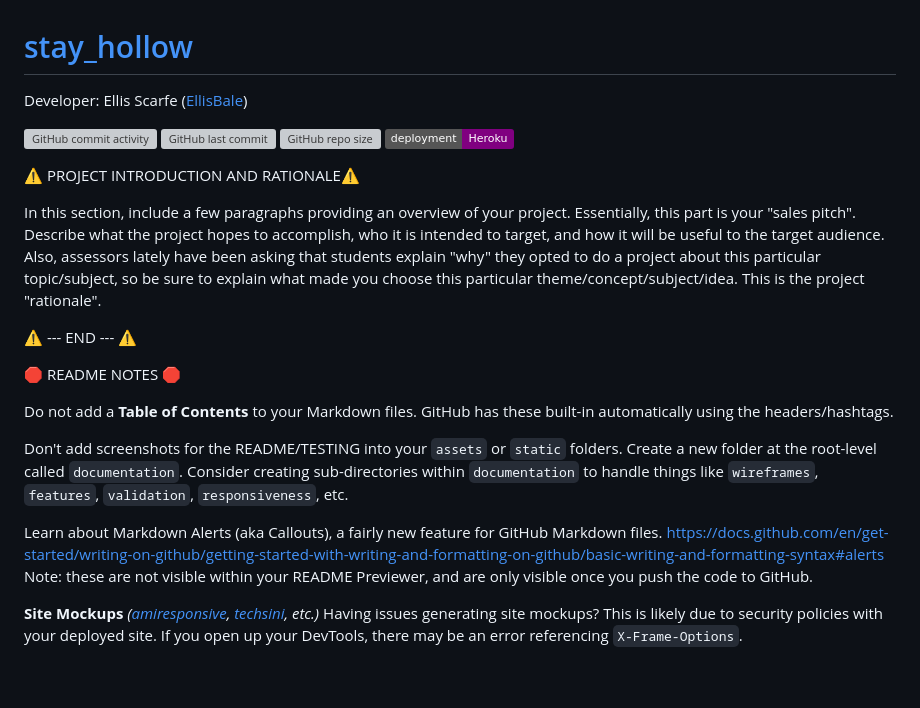
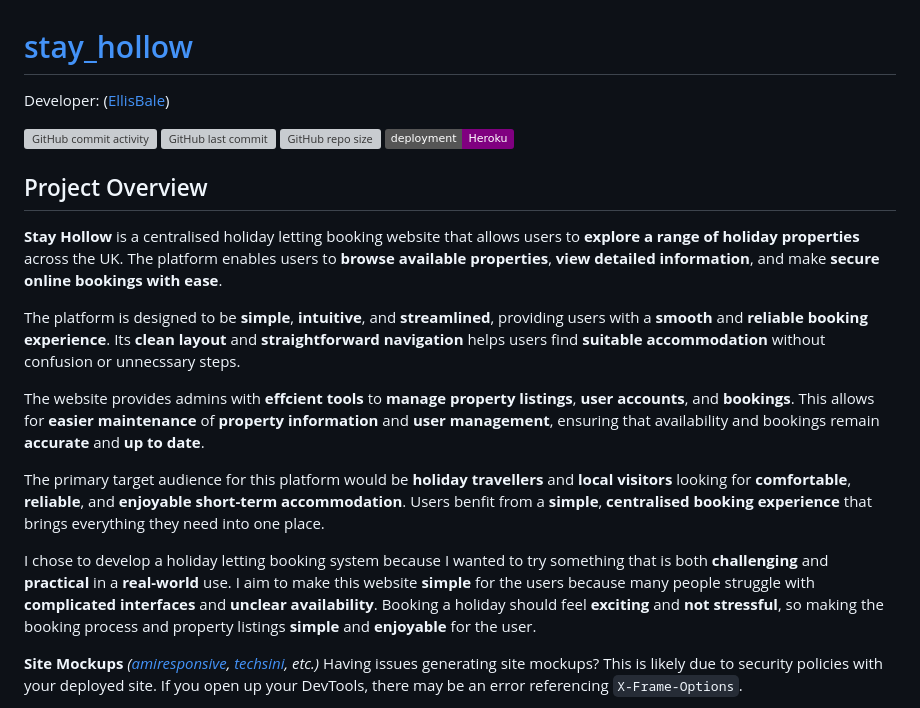
Before and after one commit to EllisBale/stay_hollow, a Markdown page: README.md, the part around the change. Drawn GitHub-style; badges without logos; blank space fills up the shorter version; grey boxes are pictures that could not be loaded.

Commit message:
Add project overview to README.md

```diff
--- a/README.md
+++ b/README.md
@@ -1,27 +1,23 @@
 # [stay_hollow](https://stay-hollow-9b3793ea0059.herokuapp.com)
 
-Developer: Ellis Scarfe ([EllisBale](https://www.github.com/EllisBale))
+Developer: ([EllisBale](https://www.github.com/EllisBale))
 
 [![GitHub commit activity](https://img.shields.io/github/commit-activity/t/EllisBale/stay_hollow)](https://www.github.com/EllisBale/stay_hollow/commits/main)
 [![GitHub last commit](https://img.shields.io/github/last-commit/EllisBale/stay_hollow)](https://www.github.com/EllisBale/stay_hollow/commits/main)
 [![GitHub repo size](https://img.shields.io/github/repo-size/EllisBale/stay_hollow)](https://www.github.com/EllisBale/stay_hollow)
 [![badge](https://img.shields.io/badge/deployment-Heroku-purple)](https://stay-hollow-9b3793ea0059.herokuapp.com)
 
-⚠️ PROJECT INTRODUCTION AND RATIONALE⚠️
+## Project Overview
 
-In this section, include a few paragraphs providing an overview of your project. Essentially, this part is your "sales pitch". Describe what the project hopes to accomplish, who it is intended to target, and how it will be useful to the target audience. Also, assessors lately have been asking that students explain "why" they opted to do a project about this particular topic/subject, so be sure to explain what made you choose this particular theme/concept/subject/idea. This is the project "rationale".
+**Stay Hollow** is a centralised holiday letting booking website that allows users to **explore a range of holiday properties** across the UK. The platform enables users to **browse available properties**, **view detailed information**, and make **secure online bookings with ease**.
 
-⚠️ --- END --- ⚠️
+The platform is designed to be **simple**, **intuitive**, and **streamlined**, providing users with a **smooth** and **reliable booking experience**. Its **clean layout** and **straightforward navigation** helps users find **suitable accommodation** without confusion or unnecssary steps.
 
-🛑 README NOTES 🛑
+The website provides admins with **effcient tools** to **manage property listings**, **user accounts**, and **bookings**. This allows for **easier maintenance** of **property information** and **user management**, ensuring that availability and bookings remain **accurate** and **up to date**.
 
-Do not add a **Table of Contents** to your Markdown files. GitHub has these built-in automatically using the headers/hashtags.
+The primary target audience for this platform would be **holiday travellers** and **local visitors** looking for **comfortable**, **reliable**, and **enjoyable short-term accommodation**. Users benfit from a **simple**, **centralised booking experience** that brings everything they need into one place.
 
-Don't add screenshots for the README/TESTING into your `assets` or `static` folders. Create a new folder at the root-level called `documentation`. Consider creating sub-directories within `documentation` to handle things like `wireframes`, `features`, `validation`, `responsiveness`, etc.
-
-Learn about Markdown Alerts (aka Callouts), a fairly new feature for GitHub Markdown files.
-https://docs.github.com/en/get-started/writing-on-github/getting-started-with-writing-and-formatting-on-github/basic-writing-and-formatting-syntax#alerts
-Note: these are not visible within your README Previewer, and are only visible once you push the code to GitHub.
+I chose to develop a holiday letting booking system because I wanted to try something that is both **challenging** and **practical** in a **real-world** use. I aim to make this website **simple** for the users because many people struggle with **complicated interfaces** and **unclear availability**. Booking a holiday should feel **exciting** and **not stressful**, so making the booking process and property listings **simple** and **enjoyable** for the user.
 
 **Site Mockups**
 _([amiresponsive](https://ui.dev/amiresponsive?url=https://stay-hollow-9b3793ea0059.herokuapp.com), [techsini](https://techsini.com/multi-mockup), etc.)_
```
